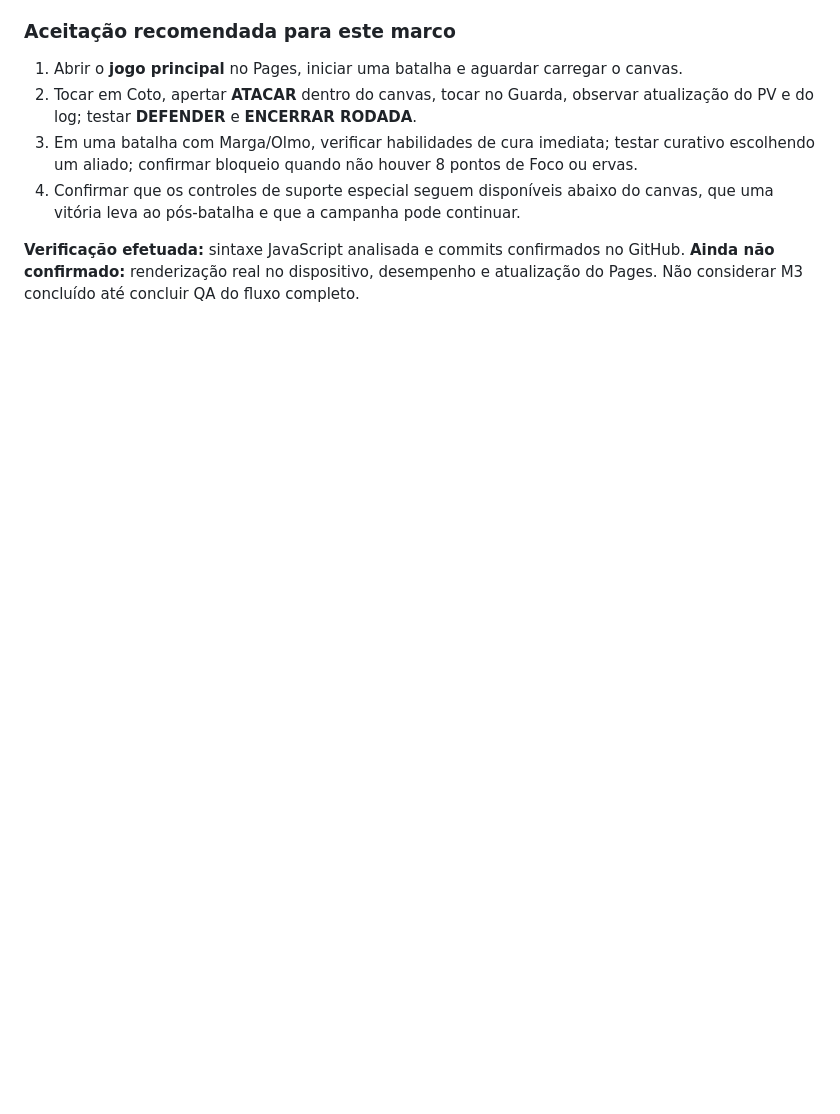
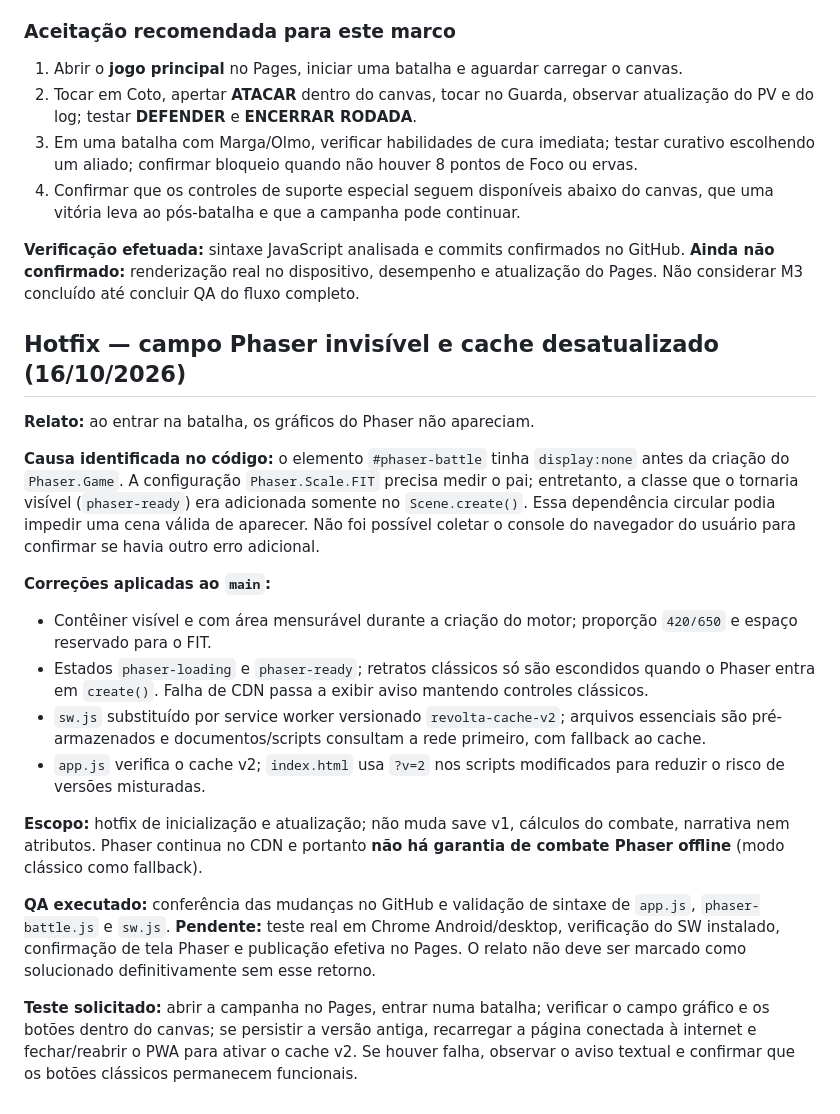
Before and after one commit to pedromaintenance/a-revolta-dos-mendigos, a Markdown page: ROADMAP-PHASER.md, the part around the change. Drawn GitHub-style; blank space fills up the shorter version.

Commit message:
docs: registrar causa raiz do canvas invisível e hotfix PWA v2

```diff
--- a/ROADMAP-PHASER.md
+++ b/ROADMAP-PHASER.md
@@ -128,3 +128,21 @@ A cena integrada `phaser-battle.js` tem agora **HUD Phaser interativo** de 420×
 4. Confirmar que os controles de suporte especial seguem disponíveis abaixo do canvas, que uma vitória leva ao pós-batalha e que a campanha pode continuar.
 
 **Verificação efetuada:** sintaxe JavaScript analisada e commits confirmados no GitHub. **Ainda não confirmado:** renderização real no dispositivo, desempenho e atualização do Pages. Não considerar M3 concluído até concluir QA do fluxo completo.
+
+## Hotfix — campo Phaser invisível e cache desatualizado (16/10/2026)
+
+**Relato:** ao entrar na batalha, os gráficos do Phaser não apareciam.
+
+**Causa identificada no código:** o elemento `#phaser-battle` tinha `display:none` antes da criação do `Phaser.Game`. A configuração `Phaser.Scale.FIT` precisa medir o pai; entretanto, a classe que o tornaria visível (`phaser-ready`) era adicionada somente no `Scene.create()`. Essa dependência circular podia impedir uma cena válida de aparecer. Não foi possível coletar o console do navegador do usuário para confirmar se havia outro erro adicional.
+
+**Correções aplicadas ao `main`:**
+- Contêiner visível e com área mensurável durante a criação do motor; proporção `420/650` e espaço reservado para o FIT.
+- Estados `phaser-loading` e `phaser-ready`; retratos clássicos só são escondidos quando o Phaser entra em `create()`. Falha de CDN passa a exibir aviso mantendo controles clássicos.
+- `sw.js` substituído por service worker versionado `revolta-cache-v2`; arquivos essenciais são pré-armazenados e documentos/scripts consultam a rede primeiro, com fallback ao cache.
+- `app.js` verifica o cache v2; `index.html` usa `?v=2` nos scripts modificados para reduzir o risco de versões misturadas.
+
+**Escopo:** hotfix de inicialização e atualização; não muda save v1, cálculos do combate, narrativa nem atributos. Phaser continua no CDN e portanto **não há garantia de combate Phaser offline** (modo clássico como fallback).
+
+**QA executado:** conferência das mudanças no GitHub e validação de sintaxe de `app.js`, `phaser-battle.js` e `sw.js`. **Pendente:** teste real em Chrome Android/desktop, verificação do SW instalado, confirmação de tela Phaser e publicação efetiva no Pages. O relato não deve ser marcado como solucionado definitivamente sem esse retorno.
+
+**Teste solicitado:** abrir a campanha no Pages, entrar numa batalha; verificar o campo gráfico e os botões dentro do canvas; se persistir a versão antiga, recarregar a página conectada à internet e fechar/reabrir o PWA para ativar o cache v2. Se houver falha, observar o aviso textual e confirmar que os botões clássicos permanecem funcionais.
```
